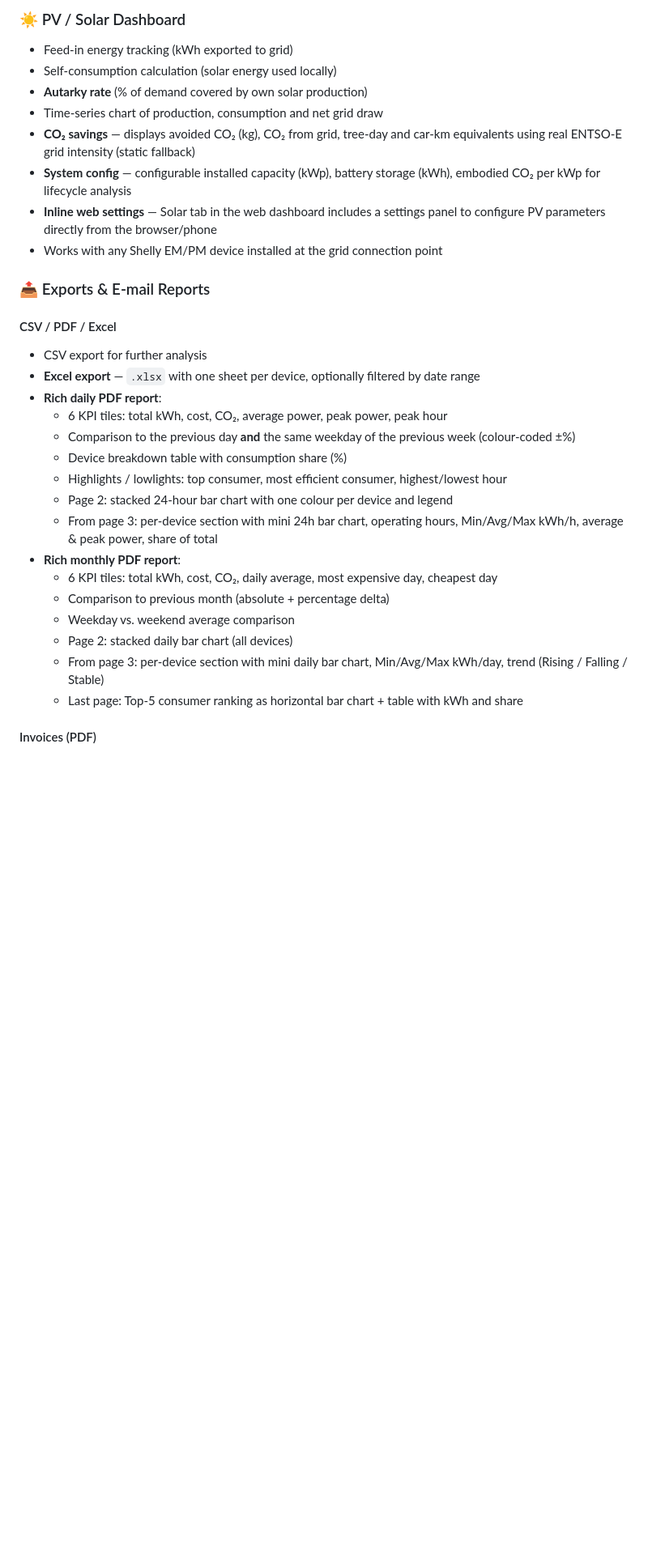
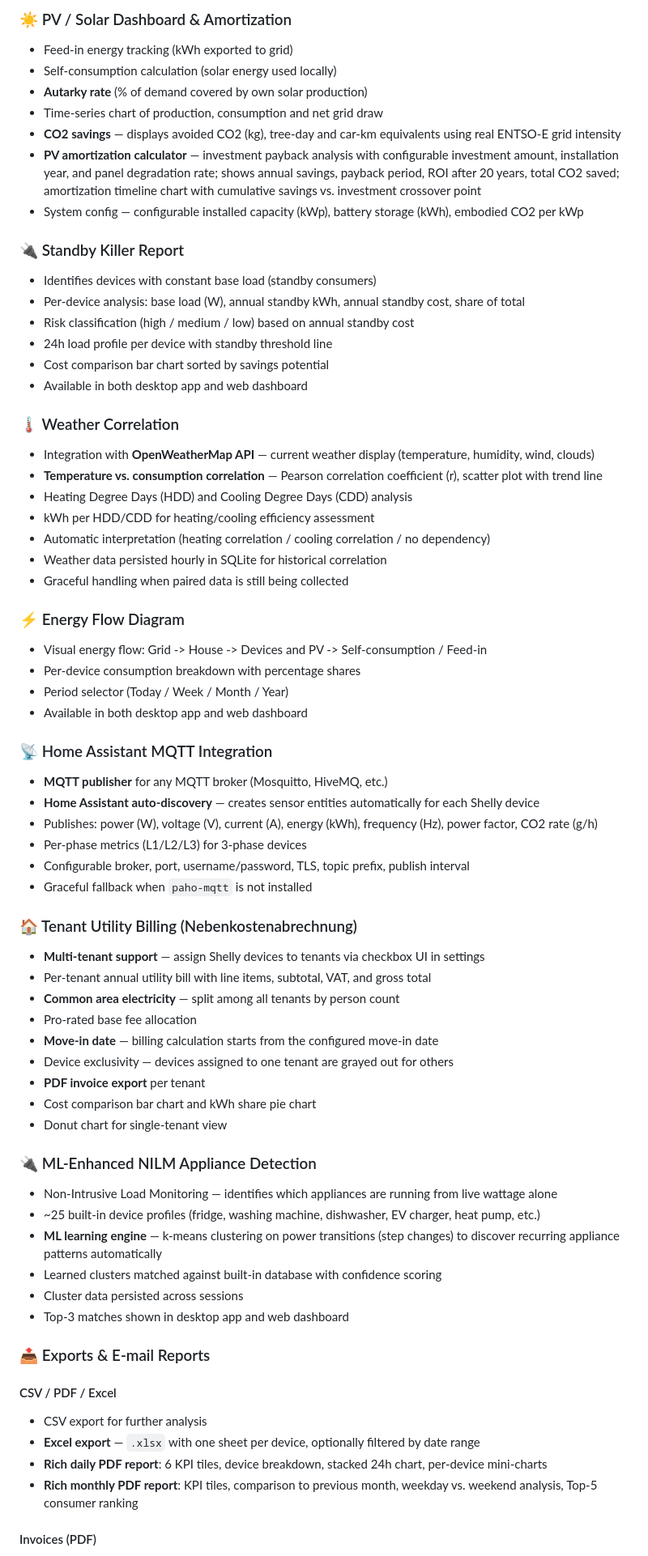
Before and after one commit to robeertm/shelly-energy-analyzer, a Markdown page: README.md, the part around one of its changes. Shown at 81% size. GitHub-like rendering; blank space fills up the shorter version.

```diff
--- a/README.md
+++ b/README.md
@@ -62,32 +62,69 @@ This repository is **GitHub-ready** (MIT license, clean structure, no secrets).
 
-### ☀️ PV / Solar Dashboard
+### ☀️ PV / Solar Dashboard & Amortization
 - Feed-in energy tracking (kWh exported to grid)
 - Self-consumption calculation (solar energy used locally)
 - **Autarky rate** (% of demand covered by own solar production)
 - Time-series chart of production, consumption and net grid draw
-- **CO₂ savings** — displays avoided CO₂ (kg), CO₂ from grid, tree-day and car-km equivalents using real ENTSO-E grid intensity (static fallback)
-- **System config** — configurable installed capacity (kWp), battery storage (kWh), embodied CO₂ per kWp for lifecycle analysis
-- **Inline web settings** — Solar tab in the web dashboard includes a settings panel to configure PV parameters directly from the browser/phone
-- Works with any Shelly EM/PM device installed at the grid connection point
+- **CO2 savings** — displays avoided CO2 (kg), tree-day and car-km equivalents using real ENTSO-E grid intensity
+- **PV amortization calculator** — investment payback analysis with configurable investment amount, installation year, and panel degradation rate; shows annual savings, payback period, ROI after 20 years, total CO2 saved; amortization timeline chart with cumulative savings vs. investment crossover point
+- System config — configurable installed capacity (kWp), battery storage (kWh), embodied CO2 per kWp
+
+### 🔌 Standby Killer Report
+- Identifies devices with constant base load (standby consumers)
+- Per-device analysis: base load (W), annual standby kWh, annual standby cost, share of total
+- Risk classification (high / medium / low) based on annual standby cost
+- 24h load profile per device with standby threshold line
+- Cost comparison bar chart sorted by savings potential
+- Available in both desktop app and web dashboard
+
+### 🌡️ Weather Correlation
+- Integration with **OpenWeatherMap API** — current weather display (temperature, humidity, wind, clouds)
+- **Temperature vs. consumption correlation** — Pearson correlation coefficient (r), scatter plot with trend line
+- Heating Degree Days (HDD) and Cooling Degree Days (CDD) analysis
+- kWh per HDD/CDD for heating/cooling efficiency assessment
+- Automatic interpretation (heating correlation / cooling correlation / no dependency)
+- Weather data persisted hourly in SQLite for historical correlation
+- Graceful handling when paired data is still being collected
+
+### ⚡ Energy Flow Diagram
+- Visual energy flow: Grid -> House -> Devices and PV -> Self-consumption / Feed-in
+- Per-device consumption breakdown with percentage shares
+- Period selector (Today / Week / Month / Year)
+- Available in both desktop app and web dashboard
+
+### 📡 Home Assistant MQTT Integration
+- **MQTT publisher** for any MQTT broker (Mosquitto, HiveMQ, etc.)
+- **Home Assistant auto-discovery** — creates sensor entities automatically for each Shelly device
+- Publishes: power (W), voltage (V), current (A), energy (kWh), frequency (Hz), power factor, CO2 rate (g/h)
+- Per-phase metrics (L1/L2/L3) for 3-phase devices
+- Configurable broker, port, username/password, TLS, topic prefix, publish interval
+- Graceful fallback when `paho-mqtt` is not installed
+
+### 🏠 Tenant Utility Billing (Nebenkostenabrechnung)
+- **Multi-tenant support** — assign Shelly devices to tenants via checkbox UI in settings
+- Per-tenant annual utility bill with line items, subtotal, VAT, and gross total
+- **Common area electricity** — split among all tenants by person count
+- Pro-rated base fee allocation
+- **Move-in date** — billing calculation starts from the configured move-in date
+- Device exclusivity — devices assigned to one tenant are grayed out for others
+- **PDF invoice export** per tenant
+- Cost comparison bar chart and kWh share pie chart
+- Donut chart for single-tenant view
+
+### 🔌 ML-Enhanced NILM Appliance Detection
+- Non-Intrusive Load Monitoring — identifies which appliances are running from live wattage alone
+- ~25 built-in device profiles (fridge, washing machine, dishwasher, EV charger, heat pump, etc.)
+- **ML learning engine** — k-means clustering on power transitions (step changes) to discover recurring appliance patterns automatically
+- Learned clusters matched against built-in database with confidence scoring
+- Cluster data persisted across sessions
+- Top-3 matches shown in desktop app and web dashboard
 
 ### 📤 Exports & E-mail Reports
 
 #### CSV / PDF / Excel
 - CSV export for further analysis
 - **Excel export** — `.xlsx` with one sheet per device, optionally filtered by date range
-- **Rich daily PDF report**:
-  - 6 KPI tiles: total kWh, cost, CO₂, average power, peak power, peak hour
-  - Comparison to the previous day **and** the same weekday of the previous week (colour-coded ±%)
-  - Device breakdown table with consumption share (%)
-  - Highlights / lowlights: top consumer, most efficient consumer, highest/lowest hour
-  - Page 2: stacked 24-hour bar chart with one colour per device and legend
-  - From page 3: per-device section with mini 24h bar chart, operating hours, Min/Avg/Max kWh/h, average & peak power, share of total
-- **Rich monthly PDF report**:
-  - 6 KPI tiles: total kWh, cost, CO₂, daily average, most expensive day, cheapest day
-  - Comparison to previous month (absolute + percentage delta)
-  - Weekday vs. weekend average comparison
-  - Page 2: stacked daily bar chart (all devices)
-  - From page 3: per-device section with mini daily bar chart, Min/Avg/Max kWh/day, trend (Rising / Falling / Stable)
-  - Last page: Top-5 consumer ranking as horizontal bar chart + table with kWh and share
+- **Rich daily PDF report**: 6 KPI tiles, device breakdown, stacked 24h chart, per-device mini-charts
+- **Rich monthly PDF report**: KPI tiles, comparison to previous month, weekday vs. weekend analysis, Top-5 consumer ranking
 
 #### Invoices (PDF)
```
Also changed, not shown: other parts of README.md (+47 -54 lines).
